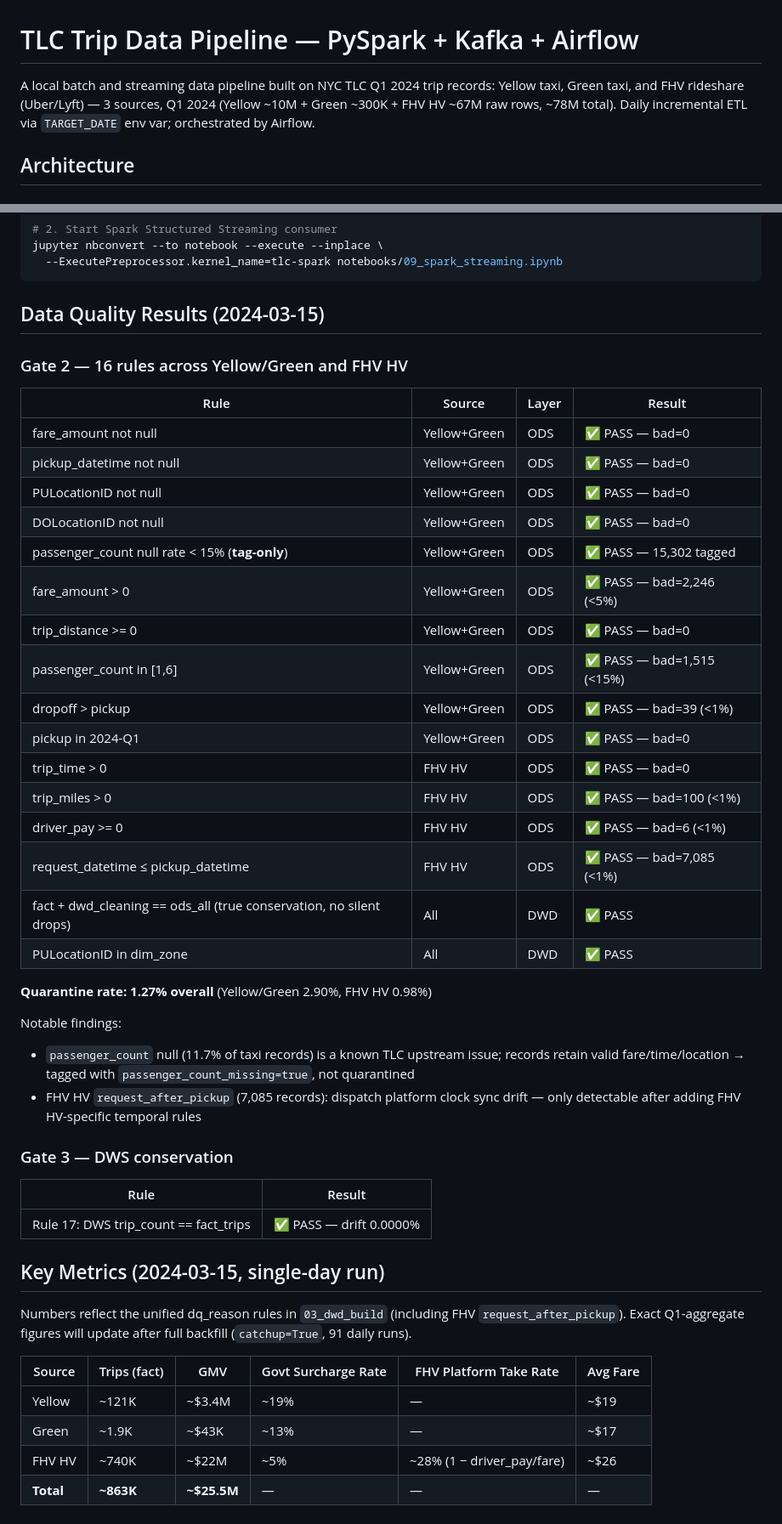
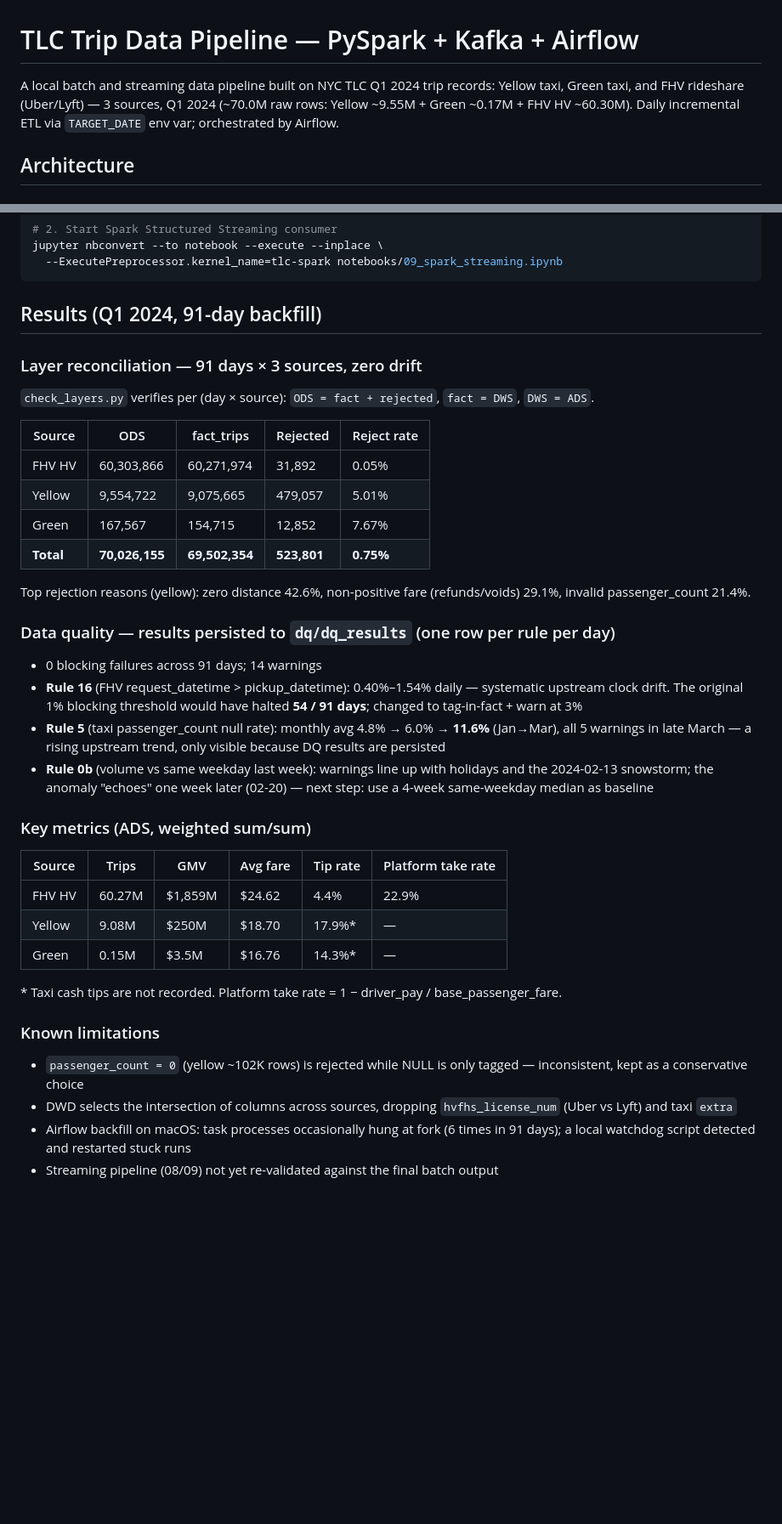
Before and after one commit to jellyiilu/tlc-spark-pipeline, a Markdown page: README.md, 2 parts joined by grey strips. Shown at 85% size. GitHub-like rendering; blank space fills up the shorter version.

Commit message:
Q1 2024 91-day backfill results: layer reconciliation, DQ findings, KPIs
Update README with real numbers from completed 91-day backfill:
- Raw row count corrected to ~70.0M (Yellow 9.55M + Green 0.17M + FHV HV 60.30M)
- Layer reconciliation table: ODS/fact/rejected per source, 0.75% overall reject rate
- DQ findings: 0 blocking failures, 14 warnings; Rule 16 would have halted 54/91 days
  at 1% threshold; Rule 5 null rate trend 4.8%→6.0%→11.6% Jan→Mar
- Key metrics: 69.5M trips, GMV $2.11B, FHV HV 22.9% platform take rate
- Known limitations section added

````diff
--- a/README.md
+++ b/README.md
@@ -1,7 +1,7 @@
 # TLC Trip Data Pipeline — PySpark + Kafka + Airflow
 
 A local batch and streaming data pipeline built on NYC TLC Q1 2024 trip records:
-Yellow taxi, Green taxi, and FHV rideshare (Uber/Lyft) — 3 sources, Q1 2024 (Yellow ~10M + Green ~300K + FHV HV ~67M raw rows, ~78M total).
+Yellow taxi, Green taxi, and FHV rideshare (Uber/Lyft) — 3 sources, Q1 2024 (~70.0M raw rows: Yellow ~9.55M + Green ~0.17M + FHV HV ~60.30M).
 Daily incremental ETL via `TARGET_DATE` env var; orchestrated by Airflow.
 
 ## Architecture
@@ -155,49 +155,40 @@ jupyter nbconvert --to notebook --execute --inplace \
   --ExecutePreprocessor.kernel_name=tlc-spark notebooks/09_spark_streaming.ipynb
 ```
 
-## Data Quality Results (2024-03-15)
+## Results (Q1 2024, 91-day backfill)
 
-### Gate 2 — 16 rules across Yellow/Green and FHV HV
+### Layer reconciliation — 91 days × 3 sources, zero drift
 
-| Rule | Source | Layer | Result |
-|---|---|---|---|
-| fare_amount not null | Yellow+Green | ODS | ✅ PASS — bad=0 |
-| pickup_datetime not null | Yellow+Green | ODS | ✅ PASS — bad=0 |
-| PULocationID not null | Yellow+Green | ODS | ✅ PASS — bad=0 |
-| DOLocationID not null | Yellow+Green | ODS | ✅ PASS — bad=0 |
-| passenger_count null rate < 15% (**tag-only**) | Yellow+Green | ODS | ✅ PASS — 15,302 tagged |
-| fare_amount > 0 | Yellow+Green | ODS | ✅ PASS — bad=2,246 (<5%) |
-| trip_distance >= 0 | Yellow+Green | ODS | ✅ PASS — bad=0 |
-| passenger_count in [1,6] | Yellow+Green | ODS | ✅ PASS — bad=1,515 (<15%) |
-| dropoff > pickup | Yellow+Green | ODS | ✅ PASS — bad=39 (<1%) |
-| pickup in 2024-Q1 | Yellow+Green | ODS | ✅ PASS — bad=0 |
-| trip_time > 0 | FHV HV | ODS | ✅ PASS — bad=0 |
-| trip_miles > 0 | FHV HV | ODS | ✅ PASS — bad=100 (<1%) |
-| driver_pay >= 0 | FHV HV | ODS | ✅ PASS — bad=6 (<1%) |
-| request_datetime ≤ pickup_datetime | FHV HV | ODS | ✅ PASS — bad=7,085 (<1%) |
-| fact + dwd_cleaning == ods_all (true conservation, no silent drops) | All | DWD | ✅ PASS |
-| PULocationID in dim_zone | All | DWD | ✅ PASS |
+`check_layers.py` verifies per (day × source): `ODS = fact + rejected`, `fact = DWS`, `DWS = ADS`.
 
-**Quarantine rate: 1.27% overall** (Yellow/Green 2.90%, FHV HV 0.98%)
+| Source | ODS | fact_trips | Rejected | Reject rate |
+|---|---|---|---|---|
+| FHV HV | 60,303,866 | 60,271,974 | 31,892 | 0.05% |
+| Yellow | 9,554,722 | 9,075,665 | 479,057 | 5.01% |
+| Green | 167,567 | 154,715 | 12,852 | 7.67% |
+| **Total** | **70,026,155** | **69,502,354** | **523,801** | **0.75%** |
 
-Notable findings:
-- `passenger_count` null (11.7% of taxi records) is a known TLC upstream issue; records retain valid fare/time/location → tagged with `passenger_count_missing=true`, not quarantined
-- FHV HV `request_after_pickup` (7,085 records): dispatch platform clock sync drift — only detectable after adding FHV HV-specific temporal rules
+Top rejection reasons (yellow): zero distance 42.6%, non-positive fare (refunds/voids) 29.1%, invalid passenger_count 21.4%.
 
-### Gate 3 — DWS conservation
+### Data quality — results persisted to `dq/dq_results` (one row per rule per day)
 
-| Rule | Result |
-|---|---|
-| Rule 17: DWS trip_count == fact_trips | ✅ PASS — drift 0.0000% |
+- 0 blocking failures across 91 days; 14 warnings
+- **Rule 16** (FHV request_datetime > pickup_datetime): 0.40%–1.54% daily — systematic upstream clock drift. The original 1% blocking threshold would have halted **54 / 91 days**; changed to tag-in-fact + warn at 3%
+- **Rule 5** (taxi passenger_count null rate): monthly avg 4.8% → 6.0% → **11.6%** (Jan→Mar), all 5 warnings in late March — a rising upstream trend, only visible because DQ results are persisted
+- **Rule 0b** (volume vs same weekday last week): warnings line up with holidays and the 2024-02-13 snowstorm; the anomaly "echoes" one week later (02-20) — next step: use a 4-week same-weekday median as baseline
 
-## Key Metrics (2024-03-15, single-day run)
+### Key metrics (ADS, weighted sum/sum)
 
-Numbers reflect the unified dq_reason rules in `03_dwd_build` (including FHV `request_after_pickup`).
-Exact Q1-aggregate figures will update after full backfill (`catchup=True`, 91 daily runs).
+| Source | Trips | GMV | Avg fare | Tip rate | Platform take rate |
+|---|---|---|---|---|---|
+| FHV HV | 60.27M | $1,859M | $24.62 | 4.4% | 22.9% |
+| Yellow | 9.08M | $250M | $18.70 | 17.9%* | — |
+| Green | 0.15M | $3.5M | $16.76 | 14.3%* | — |
 
-| Source | Trips (fact) | GMV | Govt Surcharge Rate | FHV Platform Take Rate | Avg Fare |
-|---|---|---|---|---|---|
-| Yellow | ~121K | ~$3.4M | ~19% | — | ~$19 |
-| Green | ~1.9K | ~$43K | ~13% | — | ~$17 |
-| FHV HV | ~740K | ~$22M | ~5% | ~28% (1 − driver_pay/fare) | ~$26 |
-| **Total** | **~863K** | **~$25.5M** | — | — | — |
+\* Taxi cash tips are not recorded. Platform take rate = 1 − driver_pay / base_passenger_fare.
+
+### Known limitations
+- `passenger_count = 0` (yellow ~102K rows) is rejected while NULL is only tagged — inconsistent, kept as a conservative choice
+- DWD selects the intersection of columns across sources, dropping `hvfhs_license_num` (Uber vs Lyft) and taxi `extra`
+- Airflow backfill on macOS: task processes occasionally hung at fork (6 times in 91 days); a local watchdog script detected and restarted stuck runs
+- Streaming pipeline (08/09) not yet re-validated against the final batch output
````
